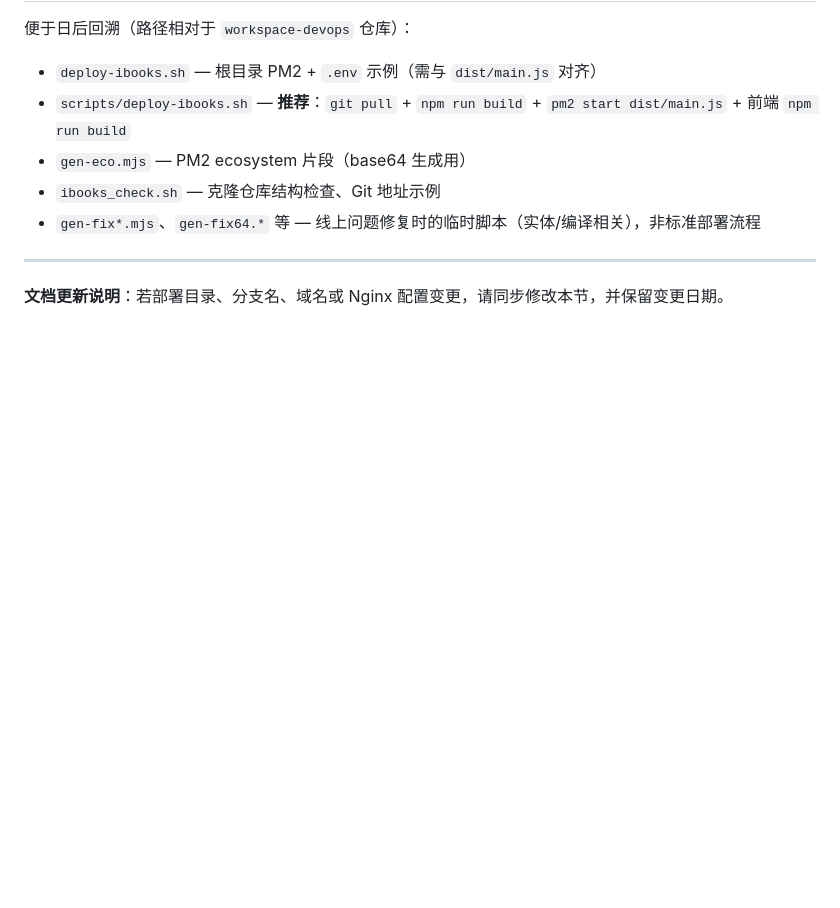
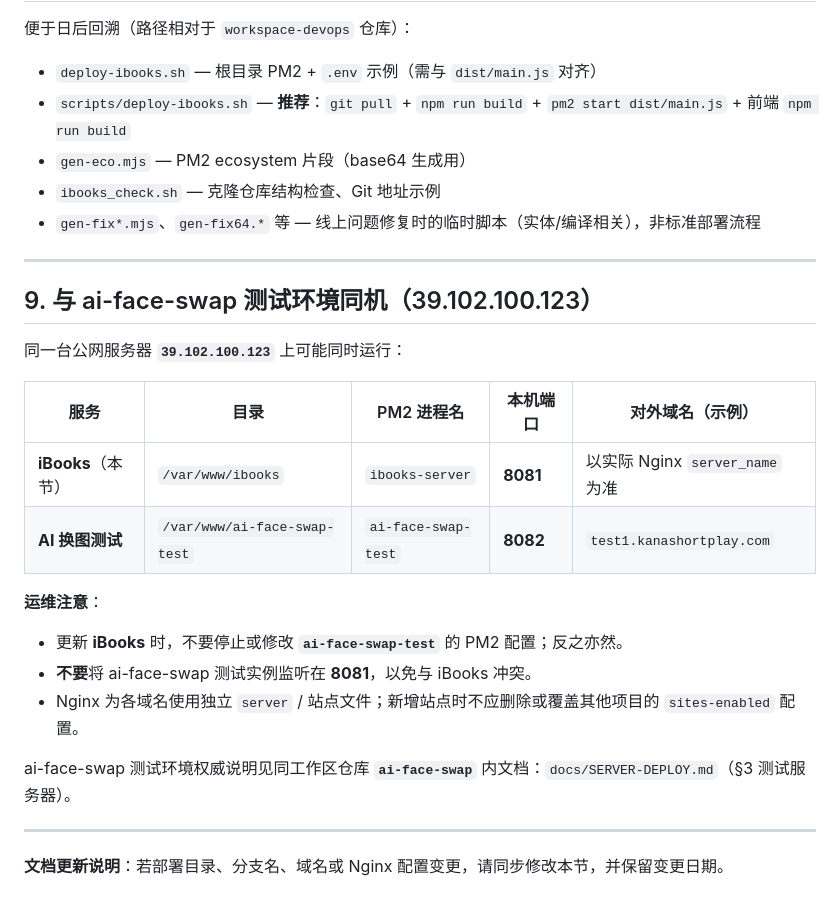
Before and after one commit to Daillerxiang-pixel/ibooks, a Markdown page: docs/DEPLOY.md, the part around the change. GitHub-like rendering; blank space fills up the shorter version.

Commit message:
docs(deploy): note ai-face-swap test instance on same host
Made-with: Cursor

```diff
--- a/docs/DEPLOY.md
+++ b/docs/DEPLOY.md
@@ -131,4 +131,23 @@ https://test.kanashortplay.com:8443/aihuantu/ibooks.git
 
 ---
 
+## 9. 与 ai-face-swap 测试环境同机（39.102.100.123）
+
+同一台公网服务器 **`39.102.100.123`** 上可能同时运行：
+
+| 服务 | 目录 | PM2 进程名 | 本机端口 | 对外域名（示例） |
+|------|------|------------|----------|------------------|
+| **iBooks**（本节） | `/var/www/ibooks` | `ibooks-server` | **8081** | 以实际 Nginx `server_name` 为准 |
+| **AI 换图测试** | `/var/www/ai-face-swap-test` | `ai-face-swap-test` | **8082** | `test1.kanashortplay.com` |
+
+**运维注意**：
+
+- 更新 **iBooks** 时，不要停止或修改 **`ai-face-swap-test`** 的 PM2 配置；反之亦然。
+- **不要**将 ai-face-swap 测试实例监听在 **8081**，以免与 iBooks 冲突。
+- Nginx 为各域名使用独立 `server` / 站点文件；新增站点时不应删除或覆盖其他项目的 `sites-enabled` 配置。
+
+ai-face-swap 测试环境权威说明见同工作区仓库 **`ai-face-swap`** 内文档：`docs/SERVER-DEPLOY.md`（§3 测试服务器）。
+
+---
+
 **文档更新说明**：若部署目录、分支名、域名或 Nginx 配置变更，请同步修改本节，并保留变更日期。
```
